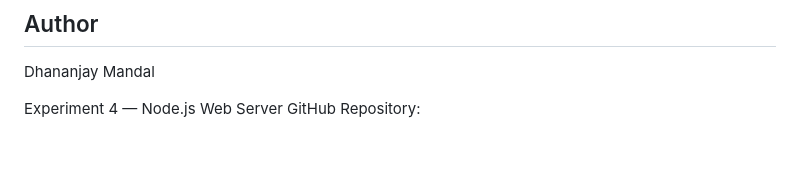
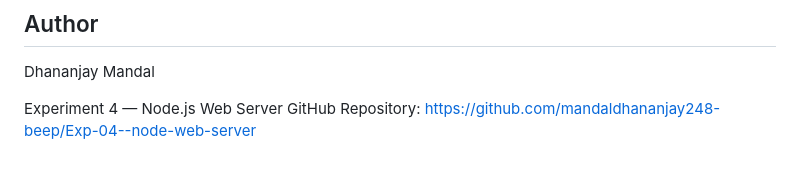
Before and after one commit to mandaldhananjay248-beep/Exp-04--node-web-server, a Markdown page: README.md, the part around the change. Drawn GitHub-style.

Commit message:
Update GitHub repository link in README

```diff
--- a/README.md
+++ b/README.md
@@ -152,4 +152,4 @@ This experiment demonstrates:
 Dhananjay Mandal
 
 Experiment 4 — Node.js Web Server
-GitHub Repository:
+GitHub Repository: https://github.com/mandaldhananjay248-beep/Exp-04--node-web-server
```
